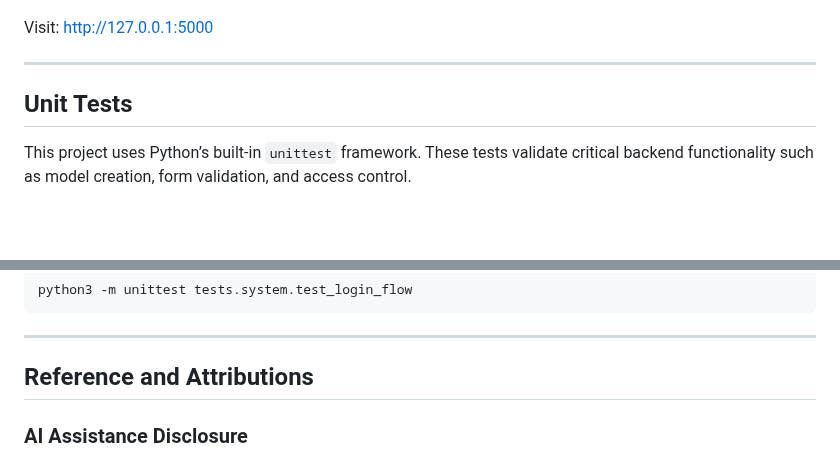
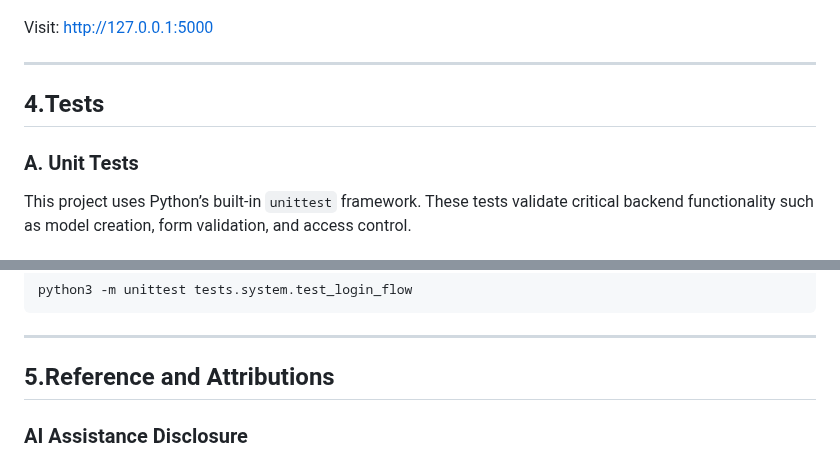
Before and after one commit to Khalesssi/CITS5505-Group-project-Group15, a Markdown page: README.md, 2 parts joined by grey strips. Drawn GitHub-style; blank space fills up the shorter version.

```diff
--- a/README.md
+++ b/README.md
@@ -211,7 +211,8 @@ Visit: [http://127.0.0.1:5000](http://127.0.0.1:5000)
 
 ---
 
-## Unit Tests
+## 4.Tests
+### A. Unit Tests
 
 This project uses Python’s built-in `unittest` framework. These tests validate critical backend functionality such as model creation, form validation, and access control.
 
@@ -279,7 +280,7 @@ python3 -m unittest tests.system.test_login_flow
 
 ---
 
-## Reference and Attributions
+## 5.Reference and Attributions
 
 ### AI Assistance Disclosure
 
```
Also changed, not shown: other parts of README.md (+1 -1 lines).
